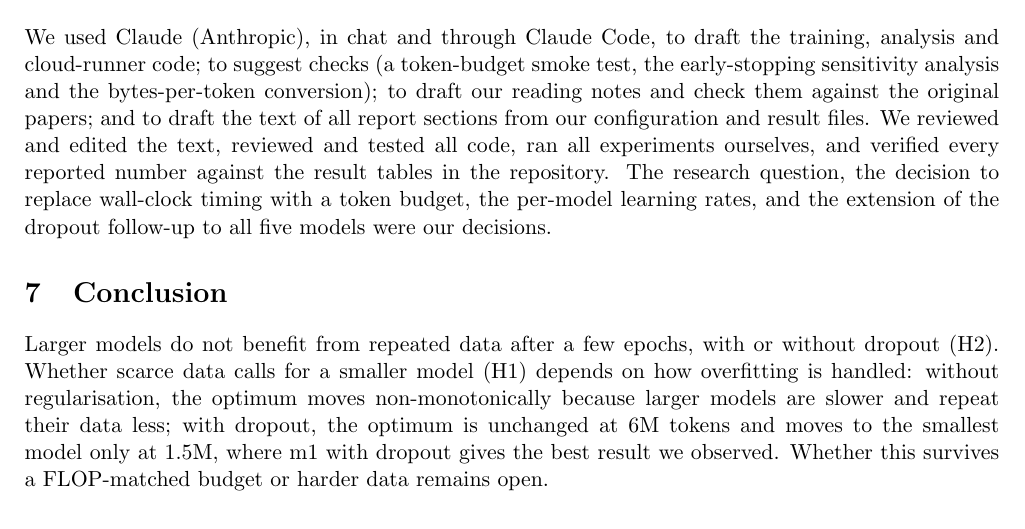
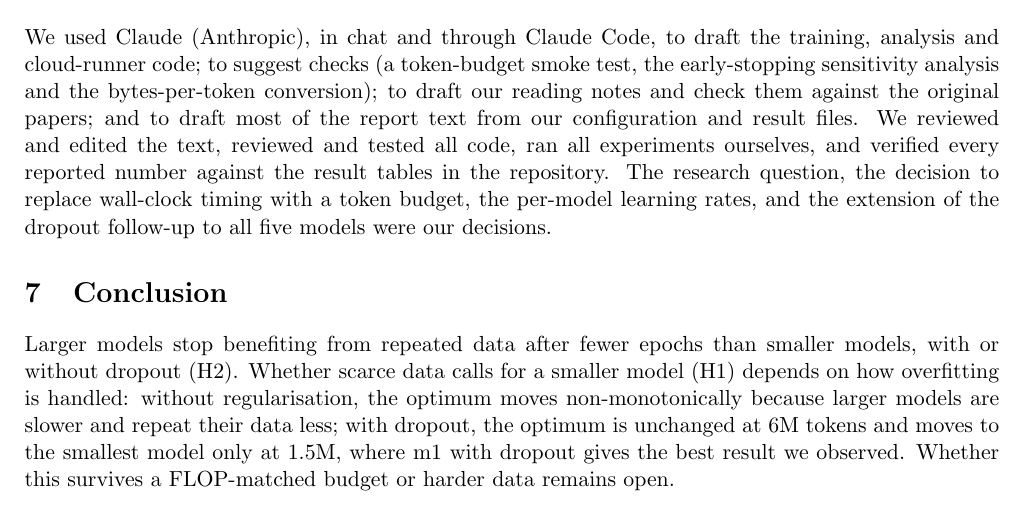
Before and after one commit to Teamoreteateo/DSA4212-Small_LLM, a LaTeX document (report/report.tex): part of page 7 of 7, cut so that both start at the same text. Compiled offline with pdfLaTeX.

Commit message:
report: conclusion first sentence; AI-use statement and readme say 'most of the report text'
Co-Authored-By: Claude Opus 5.5 <noreply@anthropic.com>
Claude-Session: https://claude.ai/code/session_019f36wQWrvUL5LbmUug6LHT

```diff
--- a/report/report.tex
+++ b/report/report.tex
@@ -305,14 +305,14 @@ at small $U$ (Section~\ref{sec:mechanism}).
 We used Claude (Anthropic), in chat and through Claude Code, to draft the training, analysis and cloud-runner
 code; to suggest checks (a token-budget smoke test, the early-stopping sensitivity analysis and the
 bytes-per-token conversion); to draft our reading notes and check them against the original papers; and to
-draft the text of all report sections from our configuration and result files. We reviewed and edited the text, reviewed and tested all code, ran all experiments ourselves, and
+draft most of the report text from our configuration and result files. We reviewed and edited the text, reviewed and tested all code, ran all experiments ourselves, and
 verified every reported number against the result tables in the repository. The research question, the decision to
 replace wall-clock timing with a token budget, the per-model learning rates, and the extension of the dropout
 follow-up to all five models were our decisions.
 
 % ===========================================================================
 \section{Conclusion}
-Larger models do not benefit from repeated data after a few epochs, with or without dropout (H2). Whether
+Larger models stop benefiting from repeated data after fewer epochs than smaller models, with or without dropout (H2). Whether
 scarce data calls for a smaller model (H1) depends on how overfitting is handled: without regularisation, the
 optimum moves non-monotonically because larger models are slower and repeat their data less; with dropout,
 the optimum is unchanged at 6M tokens and moves to the smallest model only at 1.5M, where m1 with dropout gives
```
Also changed, not shown: readme.md, report/report.pdf.
